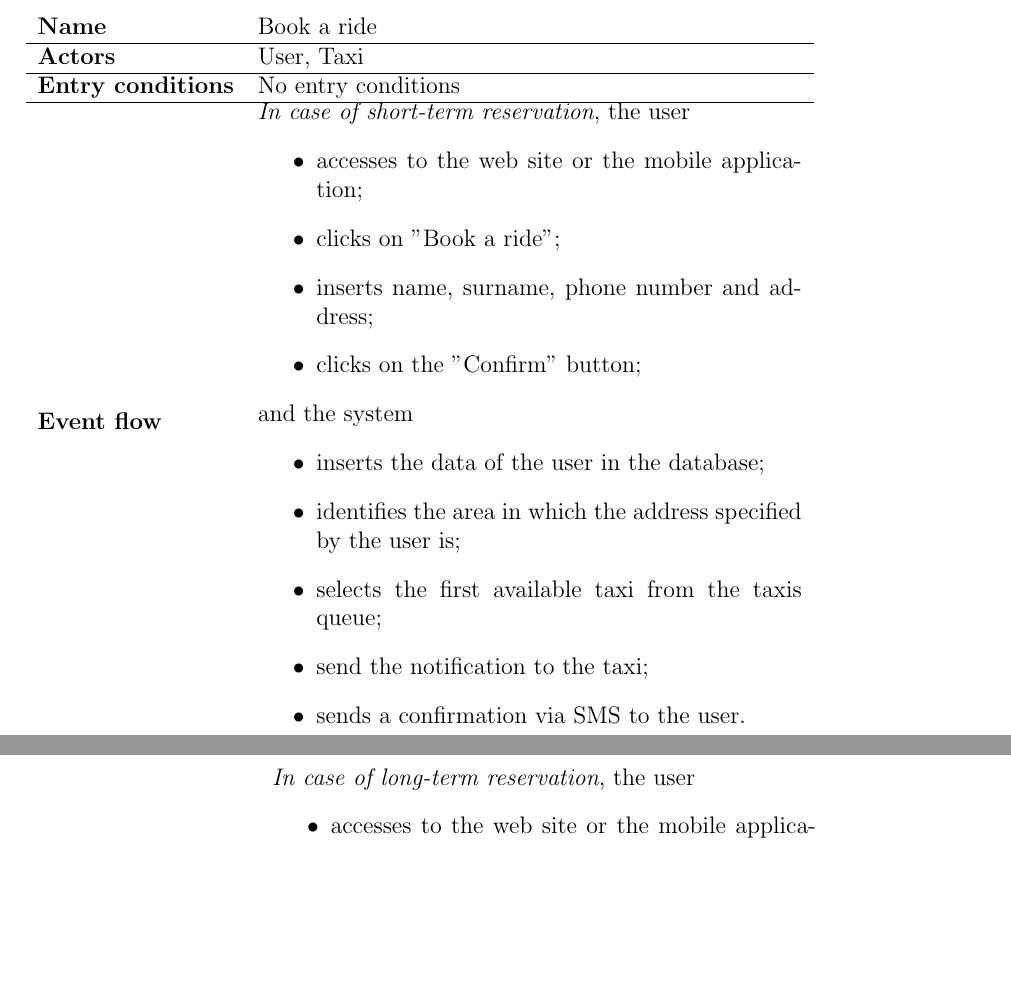
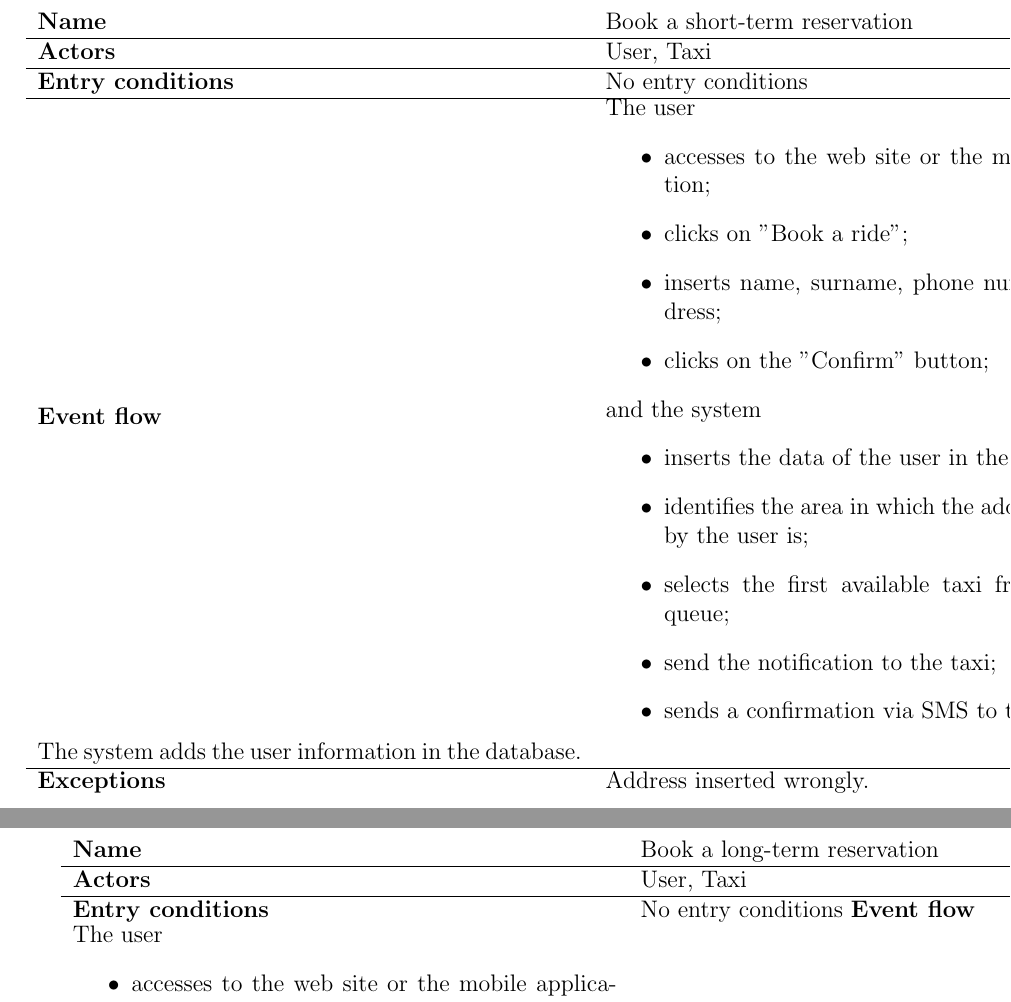
Before and after one commit to Lara17/SoftEng2_15-16, a LaTeX document (rasd.tex, which reads specific_requirements.tex): two parts of pages 24 and 25 of 32 before the commit and two parts of pages 25 and 26 of 33 after it, joined at a grey line, cut so that both start at the same text, the shorter picture padded with empty space. Compiled offline with pdfLaTeX.

Commit message:
Modification of the use case table of the user booking.

```diff
--- a/specific_requirements.tex
+++ b/specific_requirements.tex
@@ -222,12 +222,12 @@
 	\vspace{20pt}
 \noindent
 \begin{tabular}{l l}
- \textbf {Name} & Book a ride  \\ \hline
+ \textbf{Name} & Book a short-term reservation  \\ \hline
  \textbf{Actors} & User, Taxi \\ \hline
  \textbf{Entry conditions} & No entry conditions \\ \hline
  \textbf{Event flow} &
  \parbox{0.7\textwidth}{
- \emph{In case of short-term reservation}, the user
+ The user
  \begin{itemize}
  \item accesses to the web site or the mobile application;
  \item clicks on "Book a ride";
@@ -243,11 +243,18 @@
  \item sends a confirmation via SMS to the user.
  \end{itemize}
   }
+  \textbf{Exit conditions} & \parbox{0.7\textwidth}{The system adds the user information in the database.} \\ \hline
+  \textbf{Exceptions} & Address inserted wrongly.
  \end{tabular}
-  \newpage
+
+ \newpage
  \begin{tabular}{l l}
+ \textbf{Name} & Book a long-term reservation \\ \hline
+ \textbf{Actors} & User, Taxi \\ \hline
+ \textbf{Entry conditions} & No entry conditions
+ \textbf{Event flow}
  & \parbox{0.7\textwidth}{
- \emph{In case of long-term reservation}, the user
+ The user
  \begin{itemize}
  \item accesses to the web site or the mobile application;
  \item clicks on "Book a ride";
```
Also changed, not shown: specific_requirements.tex (2 more changed lines).
